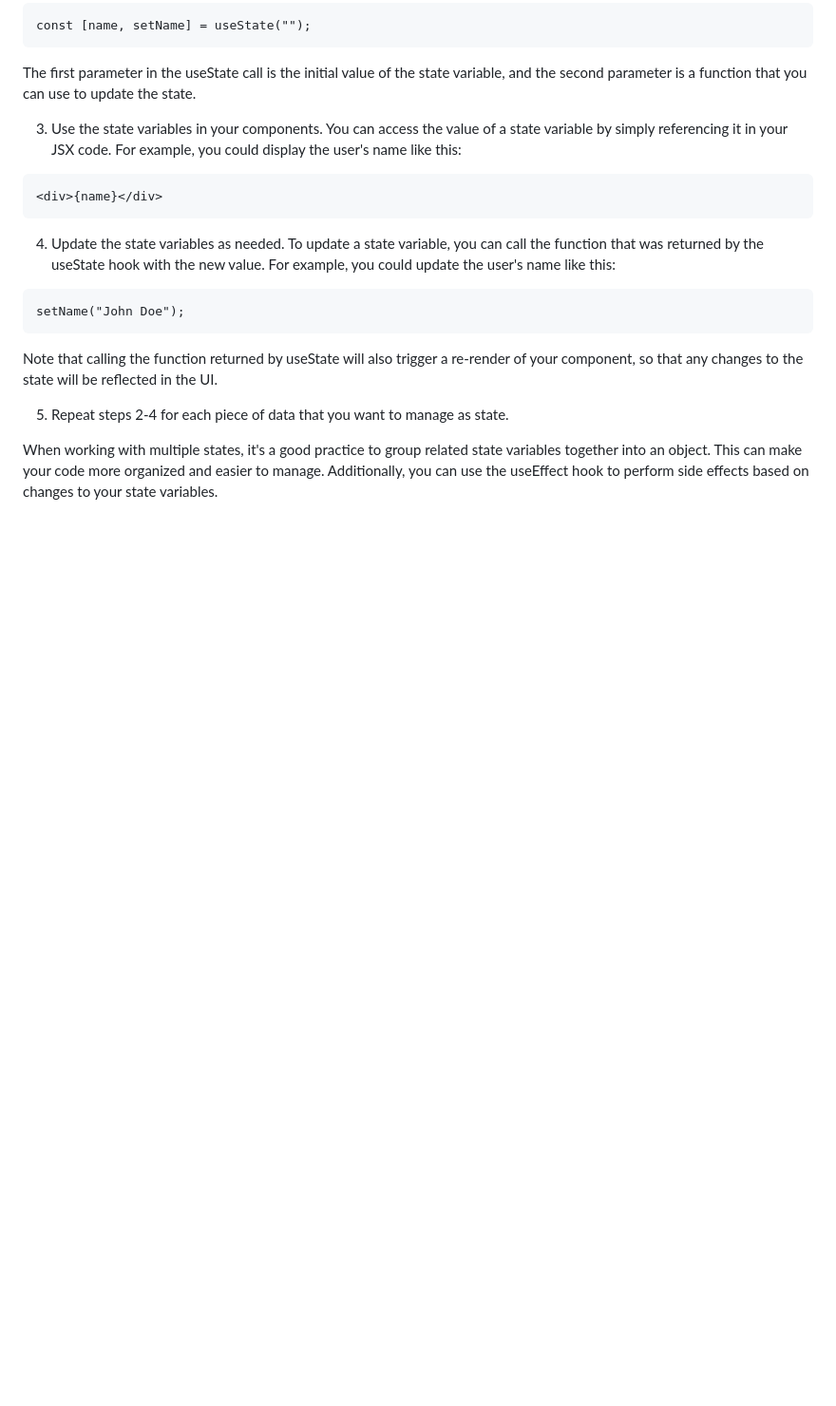
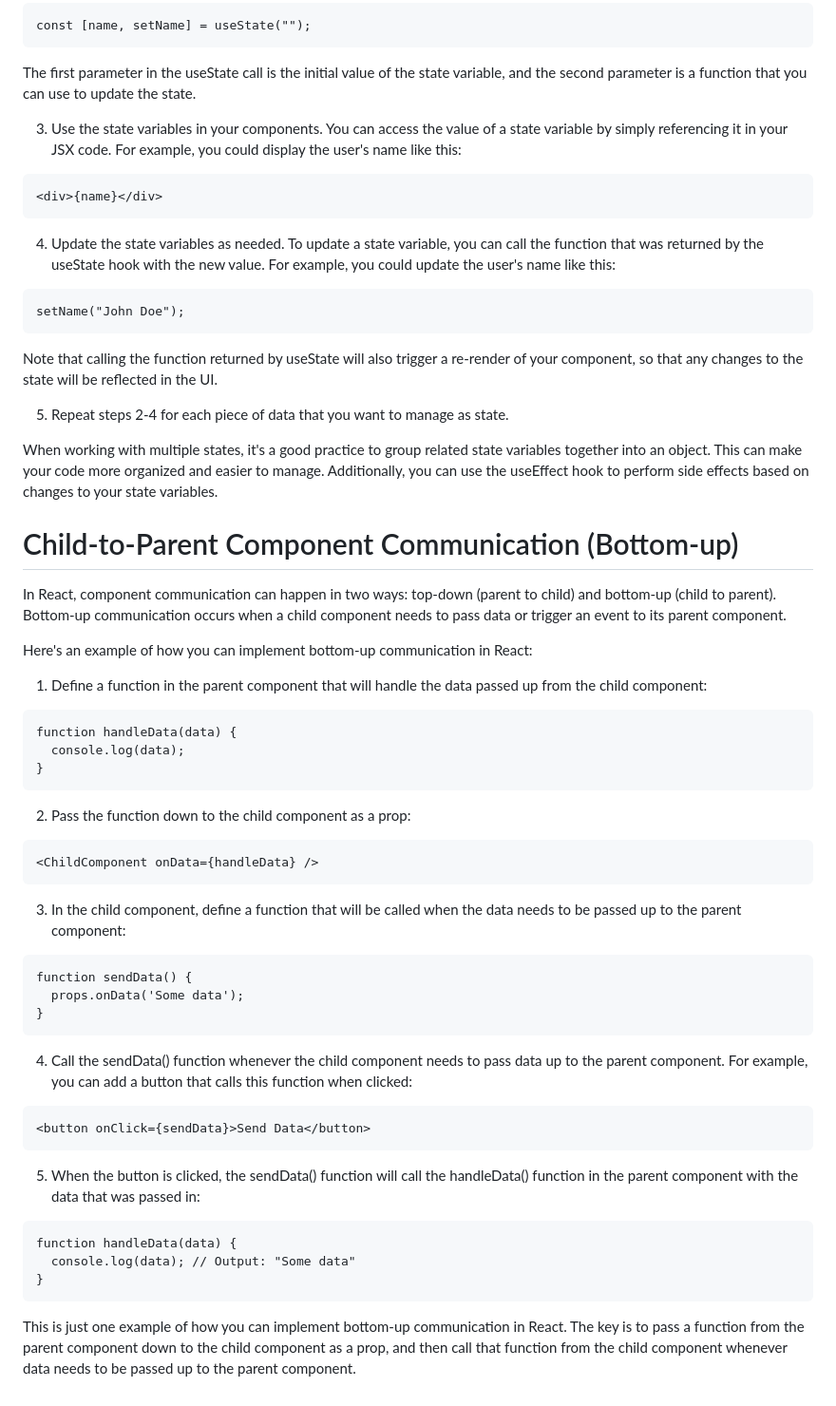
Before and after one commit to jaskiratmokha/Web_Development, a Markdown page: React Module/React State and working with events/Readme.md, the part around the change. Shown: that part at 95% size. GitHub-like rendering; blank space fills up the shorter version.

Commit message:
Child-to-Parent Component Communication (Bottom-up)

````diff
--- a/React Module/React State and working with events/Readme.md
+++ b/React Module/React State and working with events/Readme.md
@@ -197,3 +197,37 @@ Note that calling the function returned by useState will also trigger a re-rende
 5. Repeat steps 2-4 for each piece of data that you want to manage as state.
 
 When working with multiple states, it's a good practice to group related state variables together into an object. This can make your code more organized and easier to manage. Additionally, you can use the useEffect hook to perform side effects based on changes to your state variables.
+
+#  Child-to-Parent Component Communication (Bottom-up)
+
+In React, component communication can happen in two ways: top-down (parent to child) and bottom-up (child to parent). Bottom-up communication occurs when a child component needs to pass data or trigger an event to its parent component.
+
+Here's an example of how you can implement bottom-up communication in React:
+
+1. Define a function in the parent component that will handle the data passed up from the child component:
+```
+function handleData(data) {
+  console.log(data);
+}
+```
+2. Pass the function down to the child component as a prop:
+```
+<ChildComponent onData={handleData} />
+```
+3. In the child component, define a function that will be called when the data needs to be passed up to the parent component:
+```
+function sendData() {
+  props.onData('Some data');
+}
+```
+4. Call the sendData() function whenever the child component needs to pass data up to the parent component. For example, you can add a button that calls this function when clicked:
+```
+<button onClick={sendData}>Send Data</button>
+```
+5. When the button is clicked, the sendData() function will call the handleData() function in the parent component with the data that was passed in:
+```
+function handleData(data) {
+  console.log(data); // Output: "Some data"
+}
+```
+This is just one example of how you can implement bottom-up communication in React. The key is to pass a function from the parent component down to the child component as a prop, and then call that function from the child component whenever data needs to be passed up to the parent component.
````
